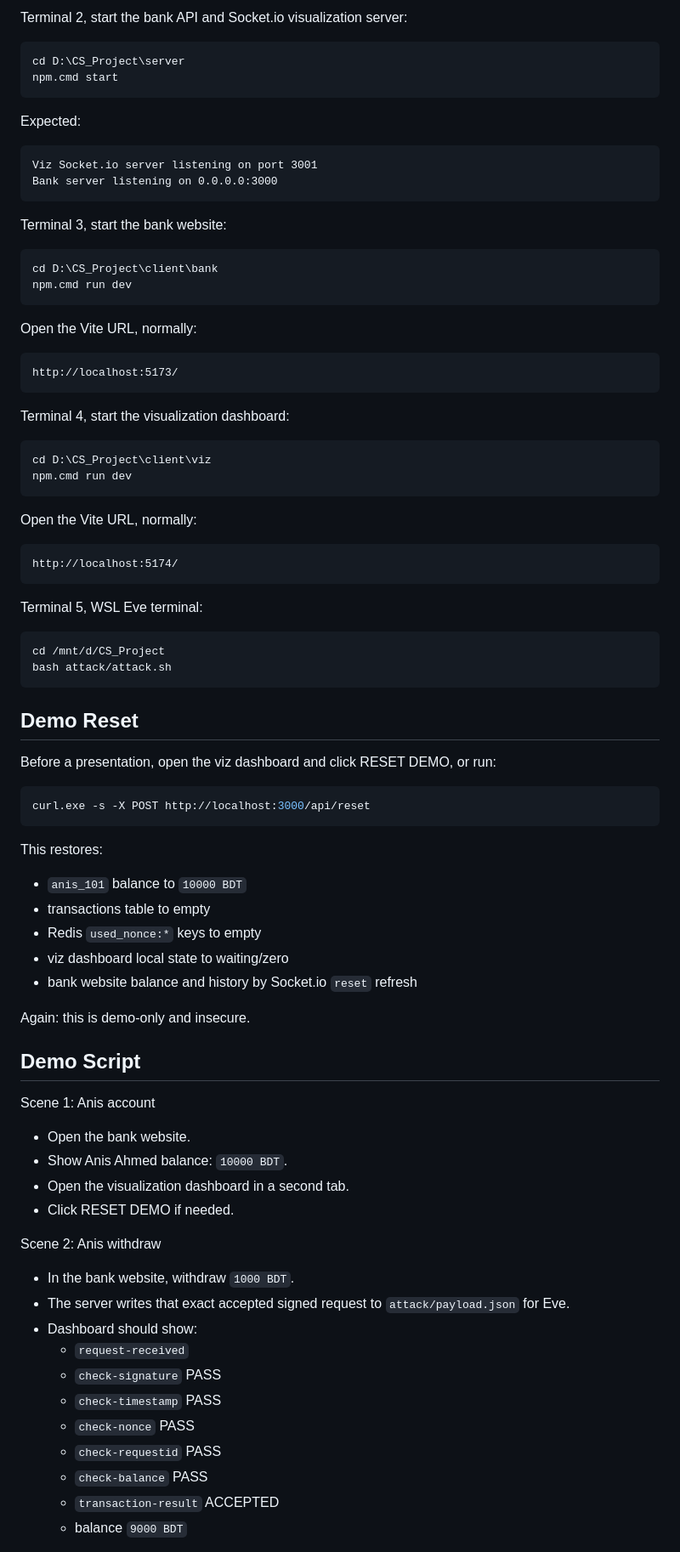
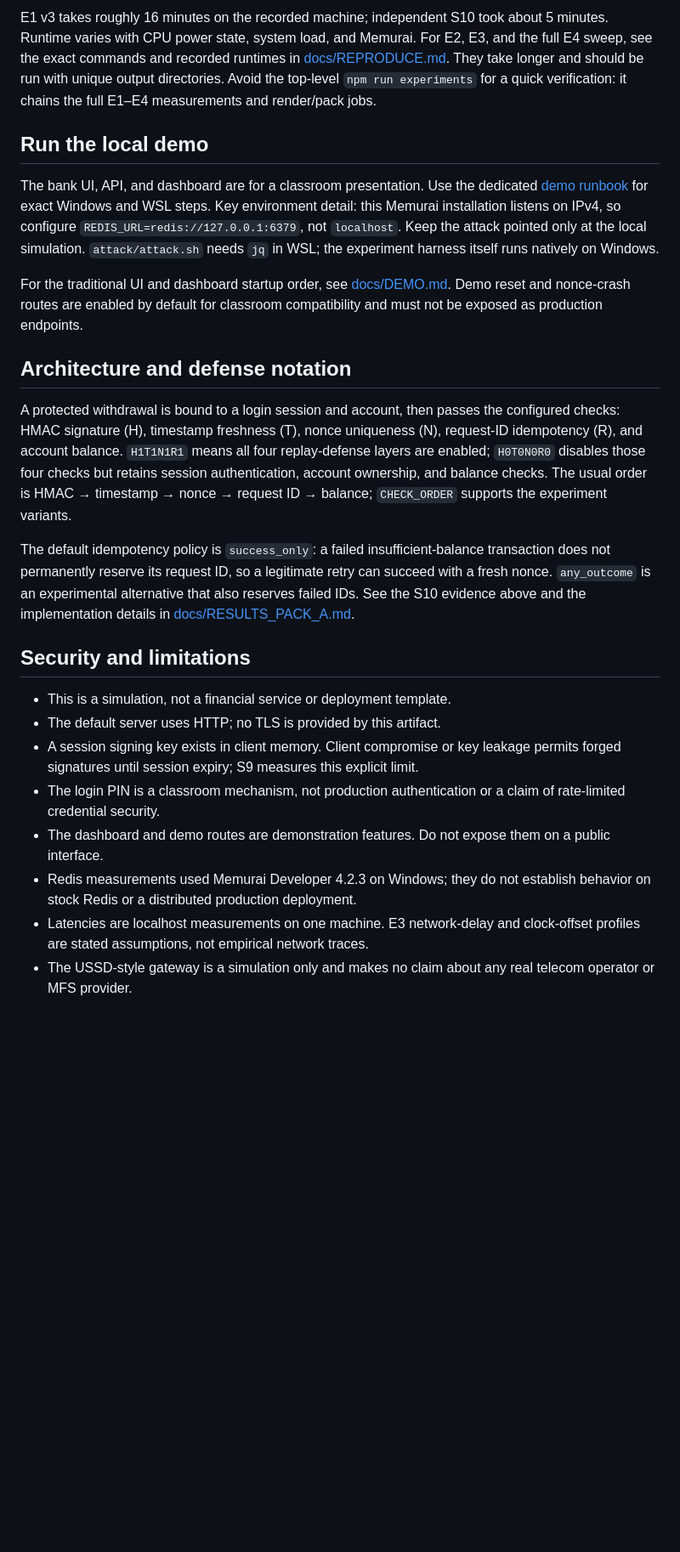
Before and after one commit to shahriarshad/Replay-Attack-Simulation, a Markdown page: README.md, the part around one of its changes. Shown at 85% size. GitHub-like rendering; blank space fills up the shorter version.

````diff
--- a/README.md
+++ b/README.md
@@ -68,90 +108,27 @@ PONG
 ```
 
-Terminal 2, start the bank API and Socket.io visualization server:
+E1 v3 takes roughly 16 minutes on the recorded machine; independent S10 took about 5 minutes. Runtime varies with CPU power state, system load, and Memurai. For E2, E3, and the full E4 sweep, see the exact commands and recorded runtimes in [docs/REPRODUCE.md](docs/REPRODUCE.md). They take longer and should be run with unique output directories. Avoid the top-level `npm run experiments` for a quick verification: it chains the full E1–E4 measurements and render/pack jobs.
 
-```powershell
-cd D:\CS_Project\server
-npm.cmd start
-```
+## Run the local demo
 
-Expected:
+The bank UI, API, and dashboard are for a classroom presentation. Use the dedicated [demo runbook](docs/DEMO.md) for exact Windows and WSL steps. Key environment detail: this Memurai installation listens on IPv4, so configure `REDIS_URL=redis://127.0.0.1:6379`, not `localhost`. Keep the attack pointed only at the local simulation. `attack/attack.sh` needs `jq` in WSL; the experiment harness itself runs natively on Windows.
 
-```text
-Viz Socket.io server listening on port 3001
-Bank server listening on 0.0.0.0:3000
-```
+For the traditional UI and dashboard startup order, see [docs/DEMO.md](docs/DEMO.md). Demo reset and nonce-crash routes are enabled by default for classroom compatibility and must not be exposed as production endpoints.
 
-Terminal 3, start the bank website:
+## Architecture and defense notation
 
-```powershell
-cd D:\CS_Project\client\bank
-npm.cmd run dev
-```
+A protected withdrawal is bound to a login session and account, then passes the configured checks: HMAC signature (H), timestamp freshness (T), nonce uniqueness (N), request-ID idempotency (R), and account balance. `H1T1N1R1` means all four replay-defense layers are enabled; `H0T0N0R0` disables those four checks but retains session authentication, account ownership, and balance checks. The usual order is HMAC → timestamp → nonce → request ID → balance; `CHECK_ORDER` supports the experiment variants.
 
-Open the Vite URL, normally:
+The default idempotency policy is `success_only`: a failed insufficient-balance transaction does not permanently reserve its request ID, so a legitimate retry can succeed with a fresh nonce. `any_outcome` is an experimental alternative that also reserves failed IDs. See the S10 evidence above and the implementation details in [docs/RESULTS_PACK_A.md](docs/RESULTS_PACK_A.md).
 
-```text
-http://localhost:5173/
-```
+## Security and limitations
 
-Terminal 4, start the visualization dashboard:
+- This is a simulation, not a financial service or deployment template.
+- The default server uses HTTP; no TLS is provided by this artifact.
+- A session signing key exists in client memory. Client compromise or key leakage permits forged signatures until session expiry; S9 measures this explicit limit.
+- The login PIN is a classroom mechanism, not production authentication or a claim of rate-limited credential security.
+- The dashboard and demo routes are demonstration features. Do not expose them on a public interface.
+- Redis measurements used Memurai Developer 4.2.3 on Windows; they do not establish behavior on stock Redis or a distributed production deployment.
+- Latencies are localhost measurements on one machine. E3 network-delay and clock-offset profiles are stated assumptions, not empirical network traces.
+- The USSD-style gateway is a simulation only and makes no claim about any real telecom operator or MFS provider.
 
-```powershell
-cd D:\CS_Project\client\viz
-npm.cmd run dev
-```
-
-Open the Vite URL, normally:
-
-```text
-http://localhost:5174/
-```
-
-Terminal 5, WSL Eve terminal:
-
-```bash
-cd /mnt/d/CS_Project
-bash attack/attack.sh
-```
-
-## Demo Reset
-
-Before a presentation, open the viz dashboard and click RESET DEMO, or run:
-
-```powershell
-curl.exe -s -X POST http://localhost:3000/api/reset
-```
-
-This restores:
-
-- `anis_101` balance to `10000 BDT`
-- transactions table to empty
-- Redis `used_nonce:*` keys to empty
-- viz dashboard local state to waiting/zero
-- bank website balance and history by Socket.io `reset` refresh
-
-Again: this is demo-only and insecure.
-
-## Demo Script
-
-Scene 1: Anis account
-
-- Open the bank website.
-- Show Anis Ahmed balance: `10000 BDT`.
-- Open the visualization dashboard in a second tab.
-- Click RESET DEMO if needed.
-
-Scene 2: Anis withdraw
-
-- In the bank website, withdraw `1000 BDT`.
-- The server writes that exact accepted signed request to `attack/payload.json` for Eve.
-- Dashboard should show:
-  - `request-received`
-  - `check-signature` PASS
-  - `check-timestamp` PASS
-  - `check-nonce` PASS
-  - `check-requestid` PASS
-  - `check-balance` PASS
-  - `transaction-result` ACCEPTED
-  - balance `9000 BDT`
-
````
Also changed, not shown: other parts of README.md (+81 -234 lines).
